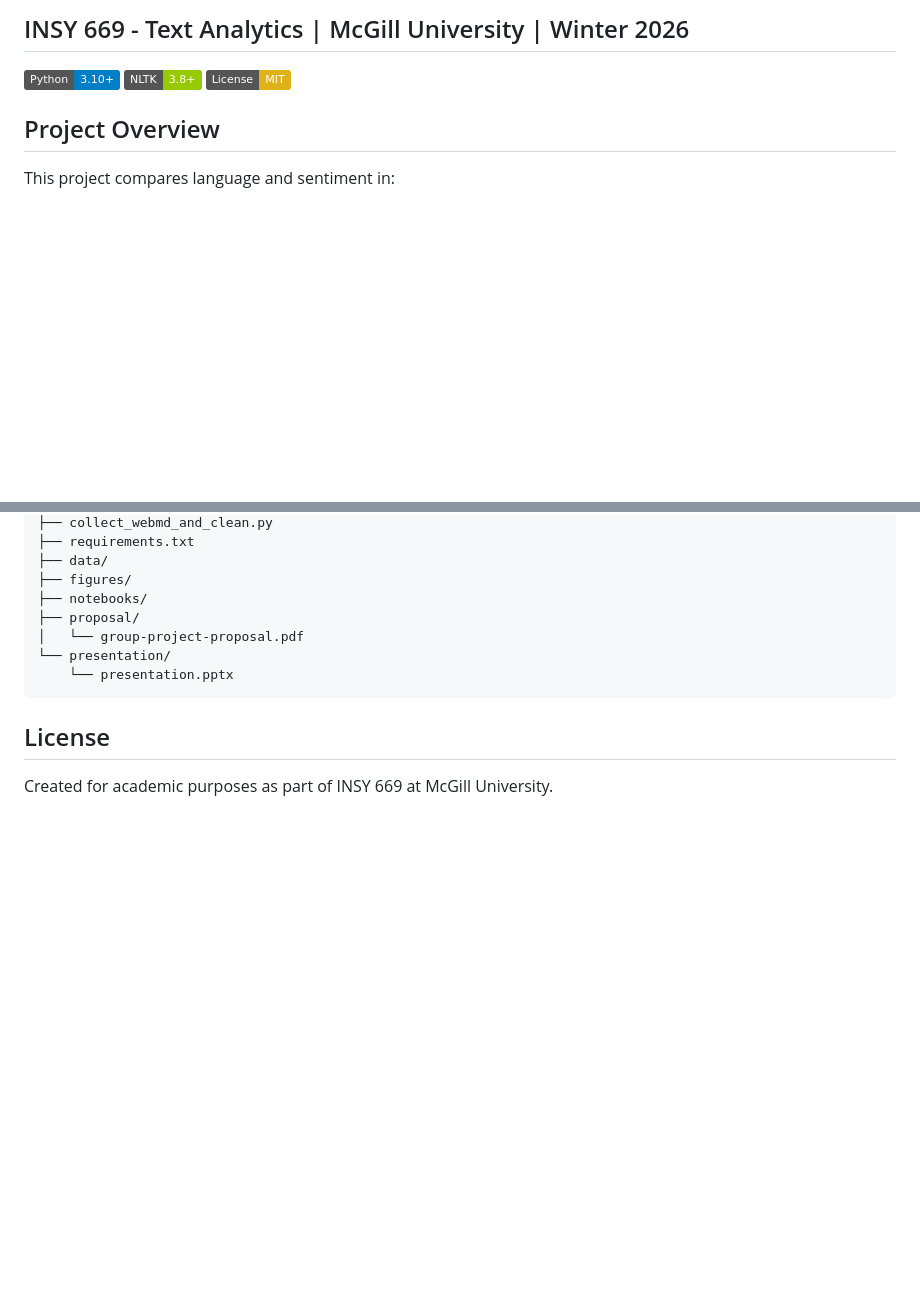
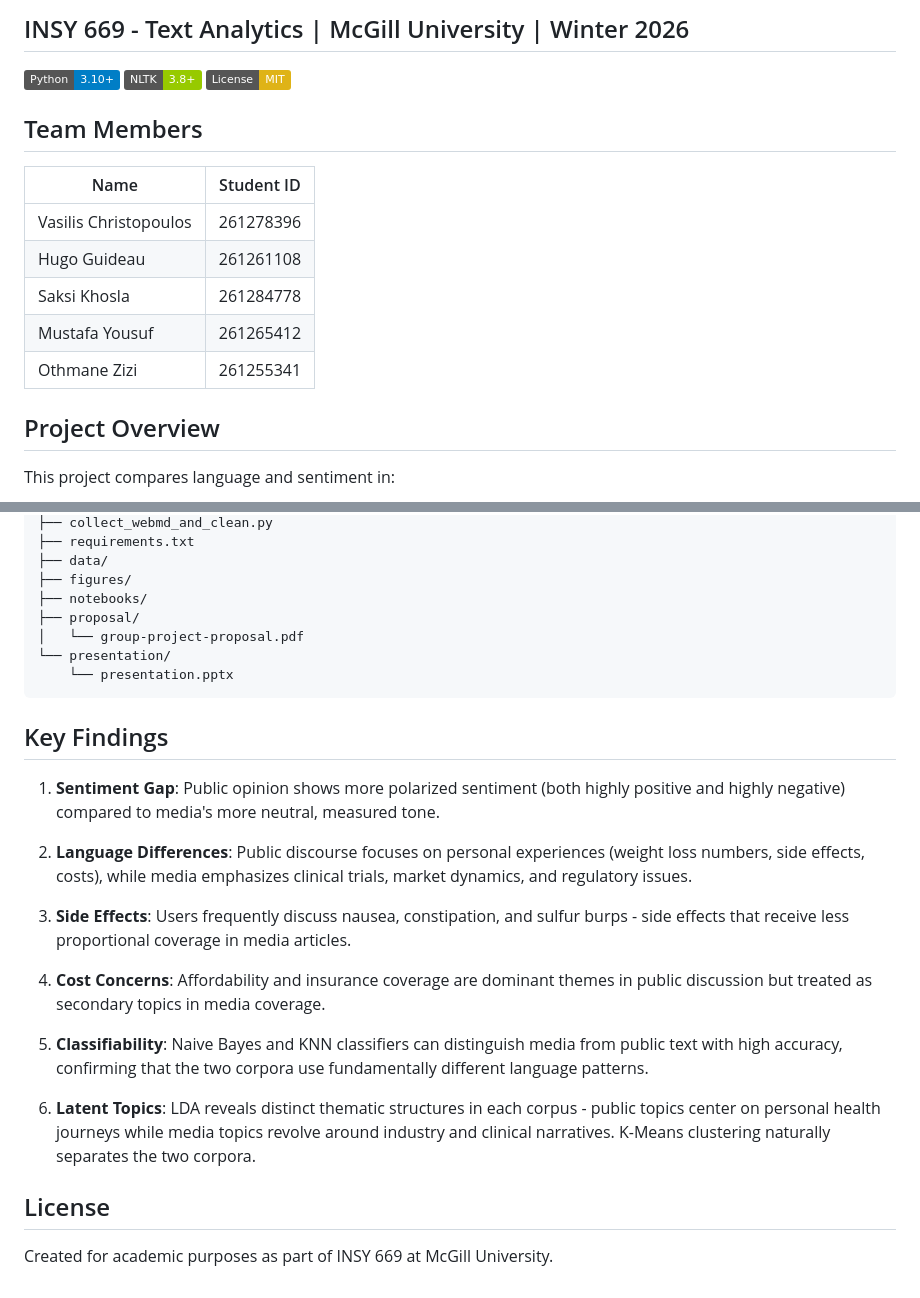
Before and after one commit to othmane-zizi-pro/insy669-glp1-text-analytics, a Markdown page: README.md, 2 parts joined by grey strips. GitHub-like rendering; badges without logos; blank space fills up the shorter version.

````diff
--- a/README.md
+++ b/README.md
@@ -5,6 +5,16 @@
 ![Python](https://img.shields.io/badge/Python-3.10%2B-blue)
 ![NLTK](https://img.shields.io/badge/NLTK-3.8%2B-green)
 ![License](https://img.shields.io/badge/License-MIT-yellow)
+
+## Team Members
+
+| Name | Student ID |
+|------|-----------|
+| Vasilis Christopoulos | 261278396 |
+| Hugo Guideau | 261261108 |
+| Saksi Khosla | 261284778 |
+| Mustafa Yousuf | 261265412 |
+| Othmane Zizi | 261255341 |
 
 ## Project Overview
 This project compares language and sentiment in:
@@ -172,5 +182,19 @@ Notable normalized outputs:
     └── presentation.pptx
 ```
 
+## Key Findings
+
+1. **Sentiment Gap**: Public opinion shows more polarized sentiment (both highly positive and highly negative) compared to media's more neutral, measured tone.
+
+2. **Language Differences**: Public discourse focuses on personal experiences (weight loss numbers, side effects, costs), while media emphasizes clinical trials, market dynamics, and regulatory issues.
+
+3. **Side Effects**: Users frequently discuss nausea, constipation, and sulfur burps - side effects that receive less proportional coverage in media articles.
+
+4. **Cost Concerns**: Affordability and insurance coverage are dominant themes in public discussion but treated as secondary topics in media coverage.
+
+5. **Classifiability**: Naive Bayes and KNN classifiers can distinguish media from public text with high accuracy, confirming that the two corpora use fundamentally different language patterns.
+
+6. **Latent Topics**: LDA reveals distinct thematic structures in each corpus - public topics center on personal health journeys while media topics revolve around industry and clinical narratives. K-Means clustering naturally separates the two corpora.
+
 ## License
 Created for academic purposes as part of INSY 669 at McGill University.
````
Also changed, not shown: PR_DESCRIPTION.md (deleted, +0 -171 lines).
